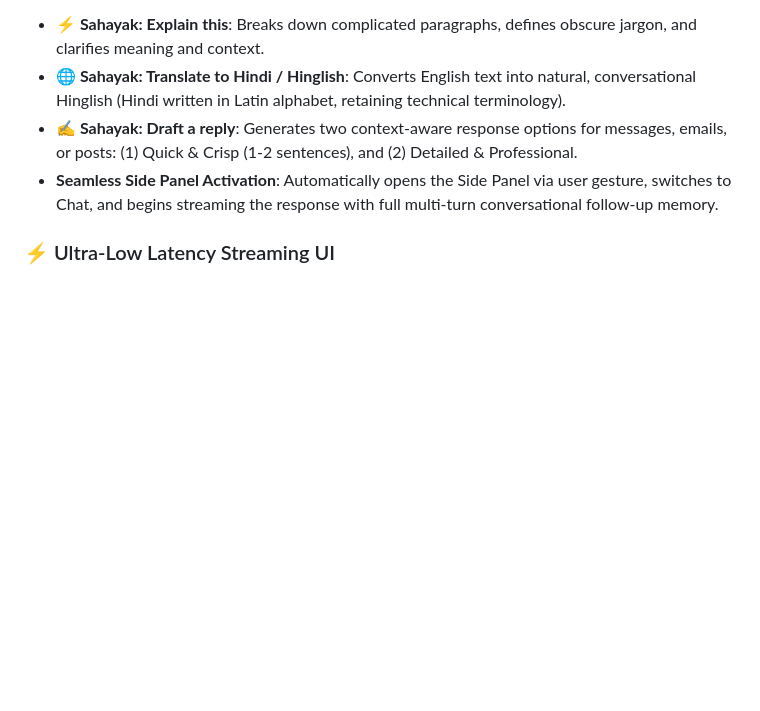
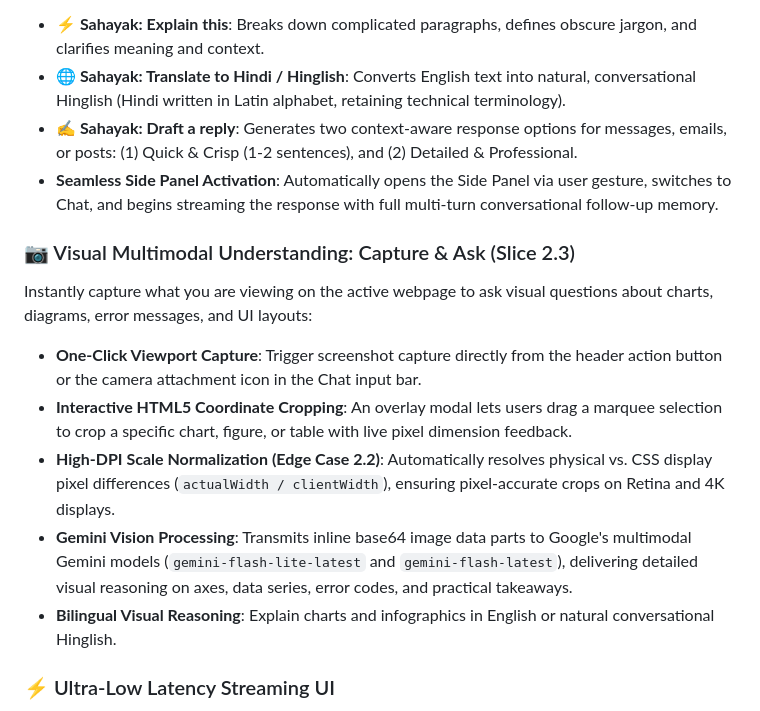
Before and after one commit to kasturimaheshbabu2316-mc/own-web-browser, a Markdown page: README.md, the part around the change. Drawn GitHub-style; blank space fills up the shorter version.

Commit message:
docs: document Slice 2.3 Visual Multimodal Understanding and update verification matrix

```diff
--- a/README.md
+++ b/README.md
@@ -75,6 +75,16 @@ Highlight any text on any webpage and right-click to invoke instant AI actions:
 * **🌐 Sahayak: Translate to Hindi / Hinglish**: Converts English text into natural, conversational Hinglish (Hindi written in Latin alphabet, retaining technical terminology).
 * **✍️ Sahayak: Draft a reply**: Generates two context-aware response options for messages, emails, or posts: (1) Quick & Crisp (1-2 sentences), and (2) Detailed & Professional.
 * **Seamless Side Panel Activation**: Automatically opens the Side Panel via user gesture, switches to Chat, and begins streaming the response with full multi-turn conversational follow-up memory.
+
+### 📷 Visual Multimodal Understanding: Capture & Ask (Slice 2.3)
+
+Instantly capture what you are viewing on the active webpage to ask visual questions about charts, diagrams, error messages, and UI layouts:
+
+* **One-Click Viewport Capture**: Trigger screenshot capture directly from the header action button or the camera attachment icon in the Chat input bar.
+* **Interactive HTML5 Coordinate Cropping**: An overlay modal lets users drag a marquee selection to crop a specific chart, figure, or table with live pixel dimension feedback.
+* **High-DPI Scale Normalization (Edge Case 2.2)**: Automatically resolves physical vs. CSS display pixel differences (`actualWidth / clientWidth`), ensuring pixel-accurate crops on Retina and 4K displays.
+* **Gemini Vision Processing**: Transmits inline base64 image data parts to Google's multimodal Gemini models (`gemini-flash-lite-latest` and `gemini-flash-latest`), delivering detailed visual reasoning on axes, data series, error codes, and practical takeaways.
+* **Bilingual Visual Reasoning**: Explain charts and infographics in English or natural conversational Hinglish.
 
 ### ⚡ Ultra-Low Latency Streaming UI
 
```
Also changed, not shown: doc/implementation-plan.md (+2 -2 lines).
